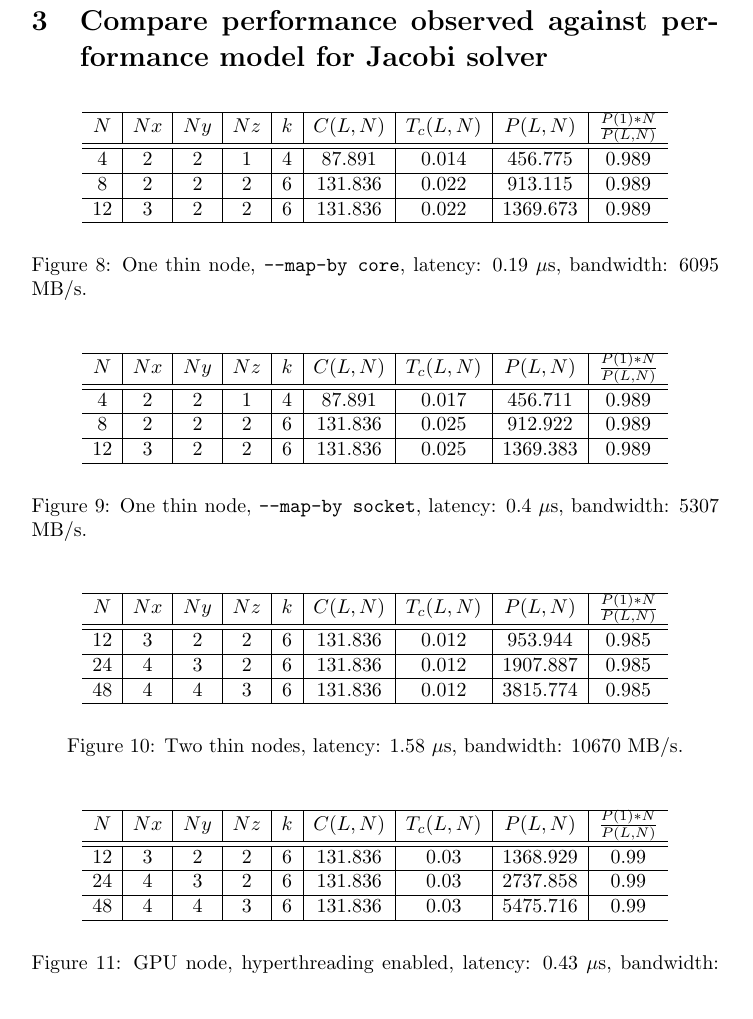
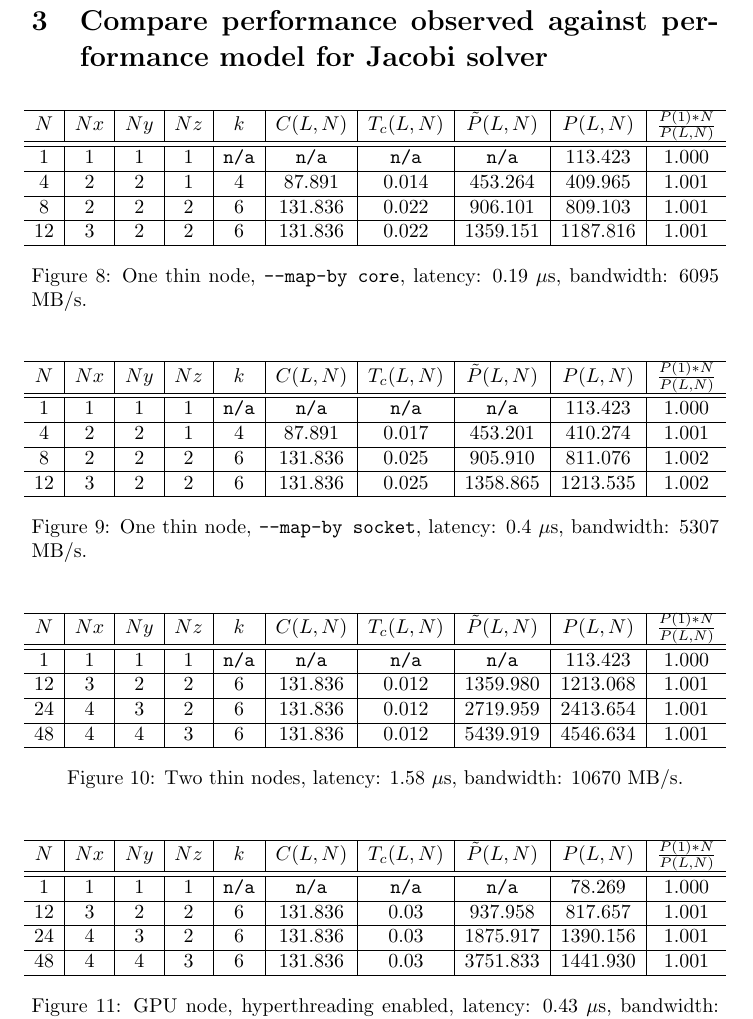
Before and after one commit to tales-from-dssc/foundations-of-hpc-fAndreuzzi, a LaTeX problem sheet (assignment1/Report.tex): part of page 9 of 9, cut so that both start at the same text. Compiled offline with pdfLaTeX.

Commit message:
fix jacobi results

```diff
--- a/assignment1/Report.tex
+++ b/assignment1/Report.tex
@@ -4,6 +4,7 @@
 \usepackage{float}
 \usepackage{hyperref}
 \usepackage{array}
+\usepackage{graphicx}
 \usepackage{amsmath}
 
 \title{Assignment 1}
@@ -133,57 +134,69 @@ The parts of the graphs in which we see a drop in the bandwidth, if this hypothe
 \section{Compare performance observed against performance model for Jacobi solver}
 
 \begin{figure}[h!]
-    $$
-        \begin{array}{c | c | c | c | c | c | c | c | c} \hline
-            N  & Nx & Ny & Nz & k & C(L,N)  & T_c(L,N) &     P(L,N)     & \frac{P(1)*N}{P(L,N)} \\ \hline
+    \makebox[\textwidth][c]{
+        $
+        \begin{array}{c | c | c | c | c | c | c | c | c | c} \hline
+            N  & Nx & Ny & Nz & k & C(L,N)  & T_c(L,N) &     \tilde{P}(L,N) & P(L,N) & \frac{P(1)*N}{P(L,N)} \\ \hline
             \hline
-            4  & 2  & 2  & 1  & 4 & 87.891  &  0.014   & 456.775  &         0.989         \\ \hline
-            8  & 2  & 2  & 2  & 6 & 131.836 &  0.022   & 913.115  &         0.989         \\ \hline
-            12 & 3  & 2  & 2  & 6 & 131.836 &  0.022   & 1369.673 &         0.989         \\ \hline
+            1  & 1  & 1  & 1  & \texttt{n/a} & \texttt{n/a}  & \texttt{n/a}  & \texttt{n/a} & 113.423  &             1.000             \\ \hline
+            4  & 2  & 2  & 1  &  4  & 87.891  &  0.014   &    453.264     & 409.965  &             1.001             \\ \hline
+            8  & 2  & 2  & 2  &  6  & 131.836 &  0.022   &    906.101     & 809.103  &             1.001             \\ \hline
+            12 & 3  & 2  & 2  &  6  & 131.836 &  0.022   &    1359.151    & 1187.816 &             1.001             \\ \hline
         \end{array}
-    $$
+        $
+        }
     \caption{One thin node, \texttt{--map-by core}, latency: 0.19 $\mu$s, bandwidth: 6095 MB/s.}
 \end{figure}
 
 
 \begin{figure}[h!]
-    $$
-        \begin{array}{c | c | c | c | c | c | c | c | c} \hline
-            N  & Nx & Ny & Nz & k & C(L,N)  & T_c(L,N) &     P(L,N)     & \frac{P(1)*N}{P(L,N)} \\ \hline
+    \makebox[\textwidth][c]{
+        $
+        \begin{array}{c | c | c | c | c | c | c | c | c | c} \hline
+            N  & Nx & Ny & Nz & k & C(L,N)  & T_c(L,N) &     \tilde{P}(L,N) & P(L,N) & \frac{P(1)*N}{P(L,N)} \\ \hline
             \hline
-            4  & 2  & 2  & 1  & 4 & 87.891  &  0.017   & 456.711  &         0.989         \\ \hline
-            8  & 2  & 2  & 2  & 6 & 131.836 &  0.025   & 912.922  &         0.989         \\ \hline
-            12 & 3  & 2  & 2  & 6 & 131.836 &  0.025   & 1369.383 &         0.989         \\ \hline
+            1  & 1  & 1  & 1  & \texttt{n/a} & \texttt{n/a}  & \texttt{n/a}  & \texttt{n/a} & 113.423  &             1.000             \\ \hline
+            4  & 2  & 2  & 1  &  4  & 87.891  &  0.017   &    453.201     & 410.274  &             1.001             \\ \hline
+            8  & 2  & 2  & 2  &  6  & 131.836 &  0.025   &    905.910     & 811.076  &             1.002             \\ \hline
+            12 & 3  & 2  & 2  &  6  & 131.836 &  0.025   &    1358.865    & 1213.535 &             1.002             \\ \hline
         \end{array}
-    $$
+        $
+        }
     \caption{One thin node, \texttt{--map-by socket}, latency: 0.4 $\mu$s, bandwidth: 5307 MB/s.}
 \end{figure}
 
 
 \begin{figure}[h!]
-    $$
-        \begin{array}{c | c | c | c | c | c | c | c | c} \hline
-            N  & Nx & Ny & Nz & k & C(L,N)  & T_c(L,N) &     P(L,N)     & \frac{P(1)*N}{P(L,N)} \\ \hline
+    \makebox[\textwidth][c]{
+        $
+        \begin{array}{c | c | c | c | c | c | c | c | c | c} \hline
+            N  & Nx & Ny & Nz & k & C(L,N)  & T_c(L,N) &     \tilde{P}(L,N) & P(L,N) & \frac{P(1)*N}{P(L,N)} \\ \hline
             \hline
-            12 & 3  & 2  & 2  & 6 & 131.836 &  0.012   & 953.944  &         0.985         \\ \hline
-            24 & 4  & 3  & 2  & 6 & 131.836 &  0.012   & 1907.887 &         0.985         \\ \hline
-            48 & 4  & 4  & 3  & 6 & 131.836 &  0.012   & 3815.774 &         0.985         \\ \hline
+            1  & 1  & 1  & 1  & \texttt{n/a} & \texttt{n/a}  & \texttt{n/a}  & \texttt{n/a} & 113.423  &             1.000             \\ \hline
+            12 & 3  & 2  & 2  &  6  & 131.836 &  0.012   &    1359.980    & 1213.068 &             1.001             \\ \hline
+    24 & 4  & 3  & 2  &  6  & 131.836 &  0.012   &    2719.959    & 2413.654 &             1.001             \\ \hline
+    48 & 4  & 4  & 3  &  6  & 131.836 &  0.012   &    5439.919    & 4546.634 &             1.001             \\ \hline
         \end{array}
-    $$
+        $
+        }
     \caption{Two thin nodes, latency: 1.58 $\mu$s, bandwidth: 10670 MB/s.}
 \end{figure}
 
 
 \begin{figure}[h!]
-    $$
-        \begin{array}{c | c | c | c | c | c | c | c | c} \hline
-            N  & Nx & Ny & Nz & k & C(L,N)  & T_c(L,N) &     P(L,N)     & \frac{P(1)*N}{P(L,N)} \\ \hline
+    \makebox[\textwidth][c]{
+        $
+        \begin{array}{c | c | c | c | c | c | c | c | c | c} \hline
+            N  & Nx & Ny & Nz & k & C(L,N)  & T_c(L,N) &     \tilde{P}(L,N) & P(L,N) & \frac{P(1)*N}{P(L,N)} \\ \hline
             \hline
-            12 & 3  & 2  & 2  & 6 & 131.836 &   0.03   & 1368.929 &         0.99          \\ \hline
-            24 & 4  & 3  & 2  & 6 & 131.836 &   0.03   & 2737.858 &         0.99          \\ \hline
-            48 & 4  & 4  & 3  & 6 & 131.836 &   0.03   & 5475.716 &         0.99          \\ \hline
+            1  & 1  & 1  & 1  & \texttt{n/a} & \texttt{n/a}  & \texttt{n/a}  & \texttt{n/a} & 78.269 &             1.000             \\ \hline
+            12 & 3  & 2  & 2  &  6  & 131.836 &   0.03   &    937.958     & 817.657  &             1.001             \\ \hline
+    24 & 4  & 3  & 2  &  6  & 131.836 &   0.03   &    1875.917    & 1390.156 &             1.001             \\ \hline
+    48 & 4  & 4  & 3  &  6  & 131.836 &   0.03   &    3751.833    & 1441.930 &             1.001             \\ \hline
         \end{array}
-    $$
+        $
+        }
     \caption{GPU node, hyperthreading enabled, latency: 0.43 $\mu$s, bandwidth: 4415 MB/s.}
 \end{figure}
 
```
